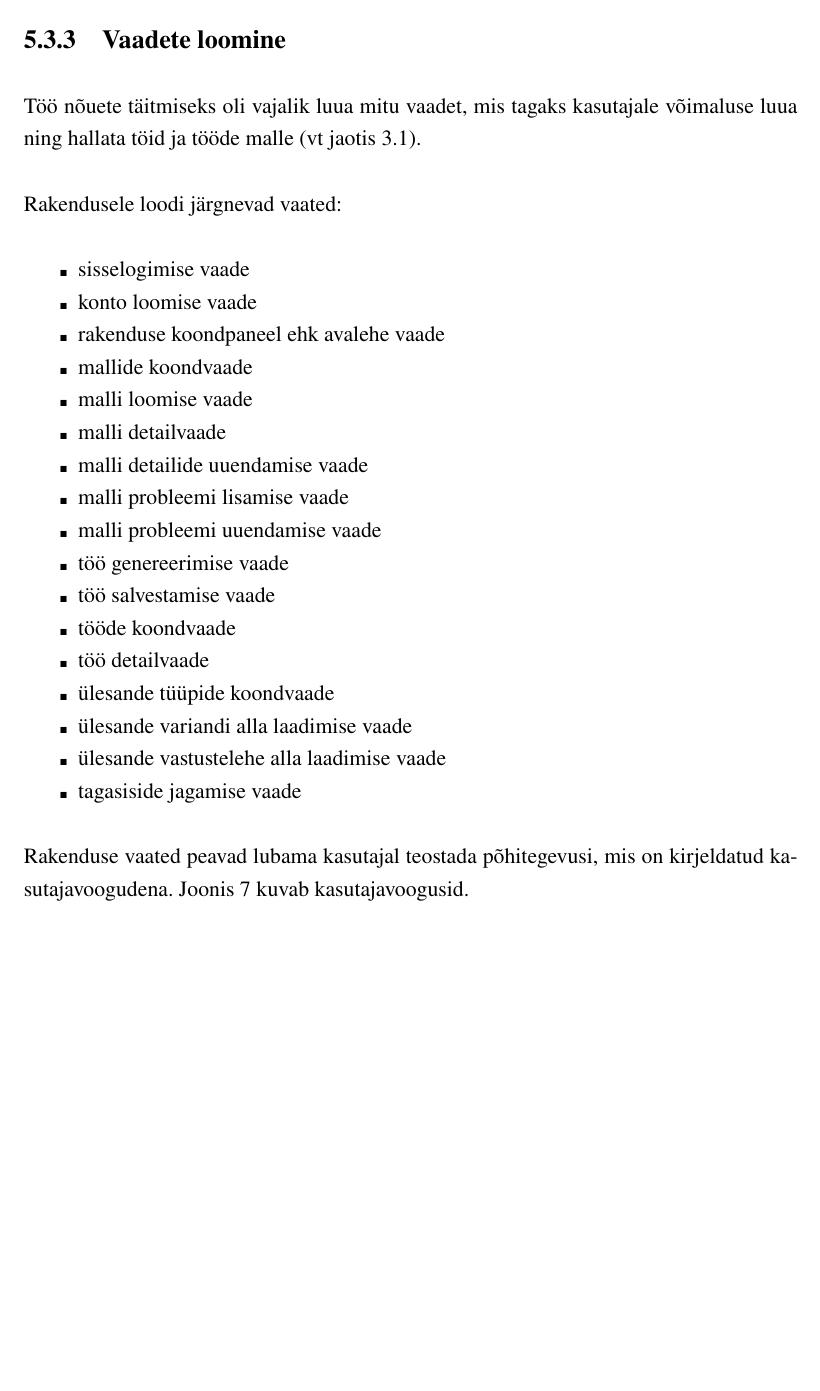
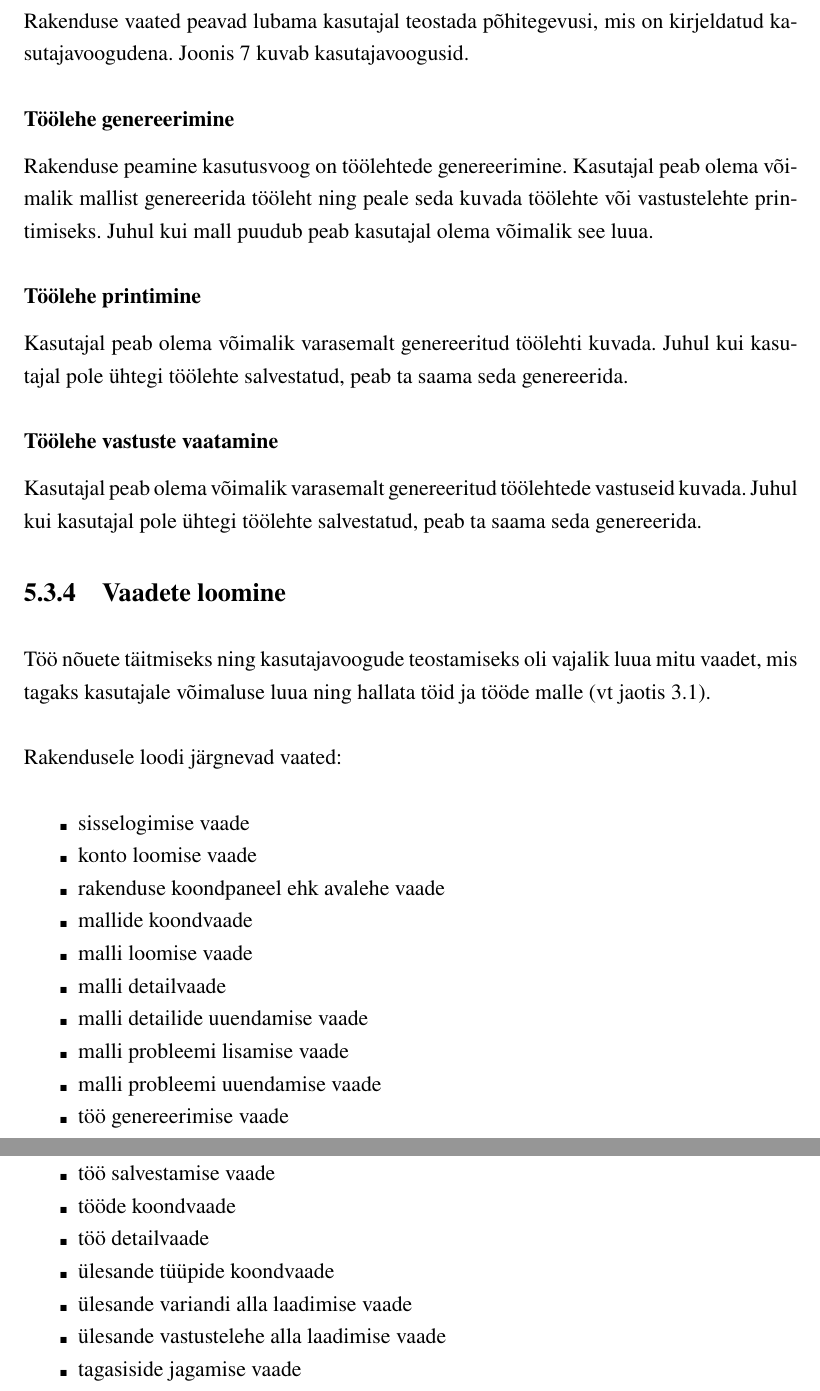
Before and after one commit to gekoke/thesis, a LaTeX thesis (src/thesis.tex, which reads src/chapters/development.tex): part of page 24 of 44 before the commit and two parts of pages 24 and 26 of 45 after it, the two joined at a grey line, cut so that both start at the same text, the shorter picture padded with empty space. Compiled offline with XeLaTeX.

Commit message:
feat(chapter): development: add user flow subsection

```diff
--- a/src/chapters/development.tex
+++ b/src/chapters/development.tex
@@ -170,3 +170,18 @@ Joonises \ref{fig:uml} on näidatud rakenduse lihtsustatud olemisuhtediagramm.
 \caption{\emph{Rakenduse olemisuhtediagramm.}}\label{fig:uml}
 \end{figure}
 
+\subsection{Kasutajavood}
+
+Rakenduse vaated peavad lubama kasutajal teostada põhitegevusi, mis on kirjeldatud kasutajavoogudena. Joonis \ref{fig:userflow} kuvab kasutajavoogusid.
+
+\subsubsection{Töölehe genereerimine}
+
+Rakenduse peamine kasutusvoog on töölehtede genereerimine. Kasutajal peab olema võimalik mallist genereerida tööleht ning peale seda kuvada töölehte või vastustelehte printimiseks. Juhul kui mall puudub peab kasutajal olema võimalik see luua.
+
+\subsubsection{Töölehe printimine}
+
+Kasutajal peab olema võimalik varasemalt genereeritud töölehti kuvada. Juhul kui kasutajal pole ühtegi töölehte salvestatud, peab ta saama seda genereerida.
+
+\subsubsection{Töölehe vastuste vaatamine}
+
+Kasutajal peab olema võimalik varasemalt genereeritud töölehtede vastuseid kuvada. Juhul kui kasutajal pole ühtegi töölehte salvestatud, peab ta saama seda genereerida.
@@ -173,6 +194,8 @@ Joonises \ref{fig:uml} on näidatud rakenduse lihtsustatud olemisuhtediagramm.
+\end{figure}
+
 \subsection{Vaadete loomine}
 
-Töö nõuete täitmiseks oli vajalik luua mitu vaadet, mis tagaks kasutajale võimaluse luua ning hallata töid ja tööde malle (vt jaotis \ref{sec:functional-requirements}).
+Töö nõuete täitmiseks ning kasutajavoogude teostamiseks oli vajalik luua mitu vaadet, mis tagaks kasutajale võimaluse luua ning hallata töid ja tööde malle (vt jaotis \ref{sec:functional-requirements}).
 
 Rakendusele loodi järgnevad vaated:
 \begin{itemize}
```
Also changed, not shown: spellcheck-ignore.txt (+1 -0 lines), src/chapters/development.tex (15 more changed lines).
